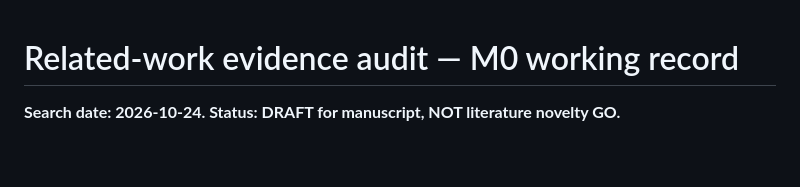
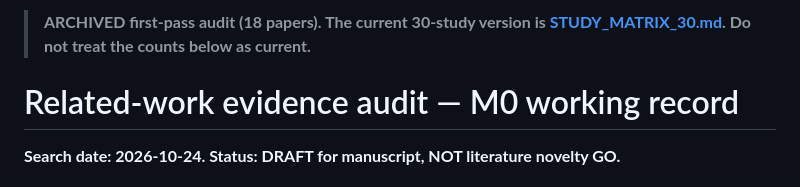
Before and after one commit to kahakashanashraf/AI-Generated-Phishing-Detection, a Markdown page: paper/LITERATURE_EVIDENCE_AUDIT.md, the part around the change. GitHub-like rendering; blank space fills up the shorter version.

Commit message:
Archive superseded 18-paper evidence report in favor of 30-study matrix

```diff
--- a/paper/LITERATURE_EVIDENCE_AUDIT.md
+++ b/paper/LITERATURE_EVIDENCE_AUDIT.md
@@ -1,3 +1,5 @@
+> **ARCHIVED first-pass audit (18 papers). The current 30-study version is [STUDY_MATRIX_30.md](STUDY_MATRIX_30.md). Do not treat the counts below as current.**
+
 # Related-work evidence audit — M0 working record
 
 **Search date: 2026-10-24. Status: DRAFT for manuscript, NOT literature novelty GO.**
```
